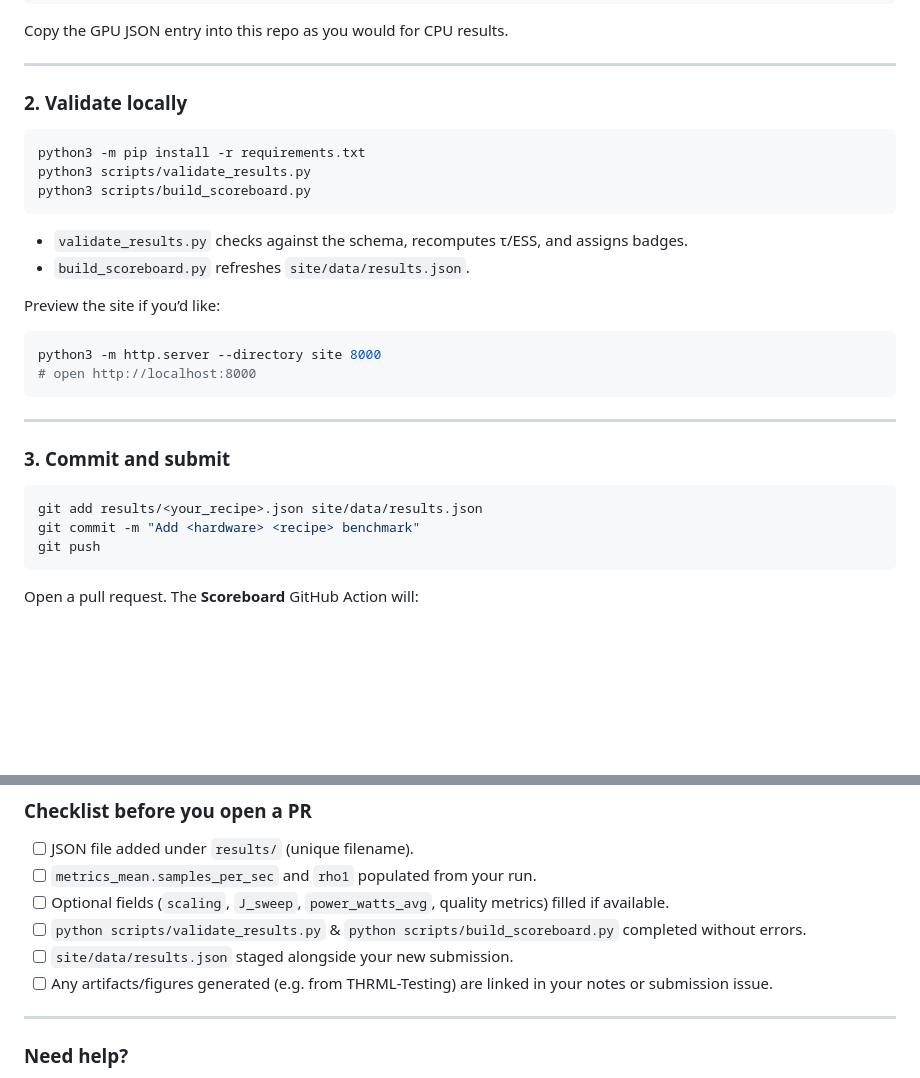
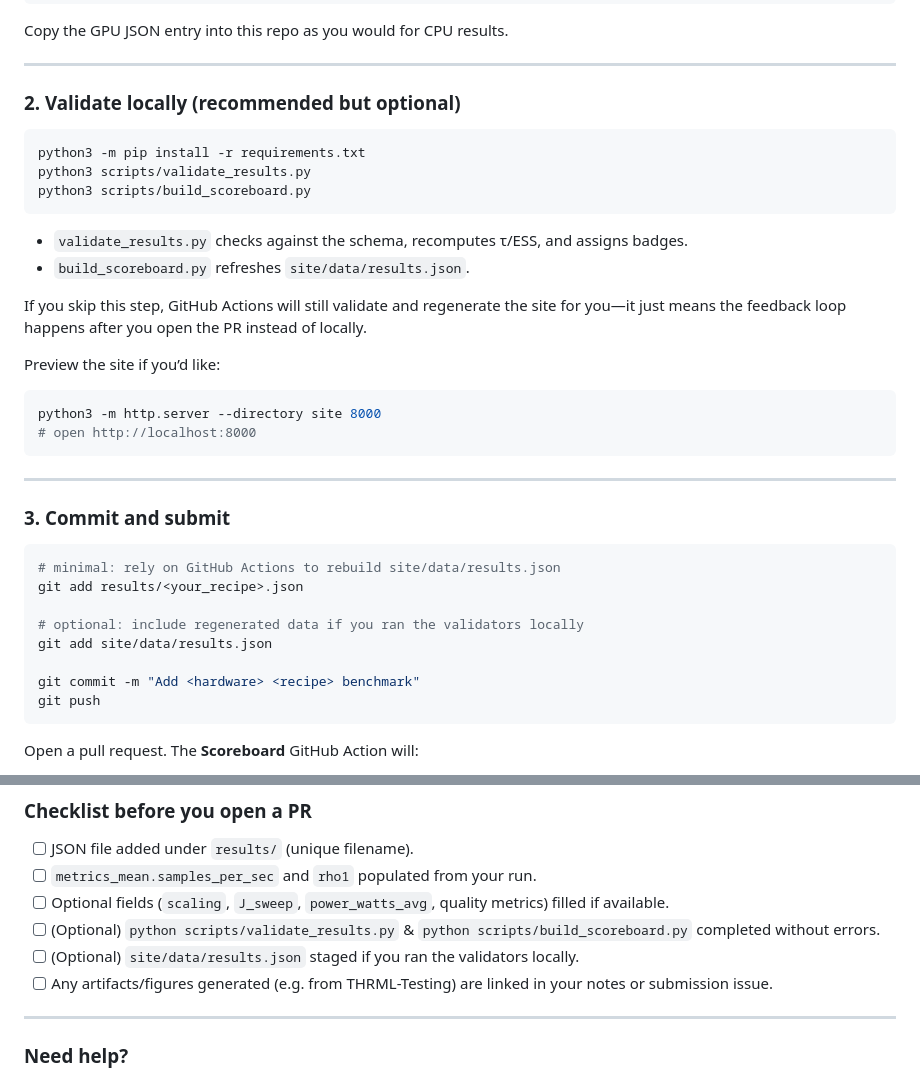
Before and after one commit to bdekraker/THRML-Leaderboard, a Markdown page: CONTRIBUTING.md, 2 parts joined by grey strips. Drawn GitHub-style; blank space fills up the shorter version.

Commit message:
Clarify that Scoreboard Action rebuilds data automatically

````diff
--- a/CONTRIBUTING.md
+++ b/CONTRIBUTING.md
@@ -56,7 +56,7 @@ Copy the GPU JSON entry into this repo as you would for CPU results.
 
 ---
 
-### 2. Validate locally
+### 2. Validate locally (recommended but optional)
 
 ```bash
 python3 -m pip install -r requirements.txt
@@ -66,6 +66,8 @@ python3 scripts/build_scoreboard.py
 
 * `validate_results.py` checks against the schema, recomputes τ/ESS, and assigns badges.
 * `build_scoreboard.py` refreshes `site/data/results.json`.
+
+If you skip this step, GitHub Actions will still validate and regenerate the site for you—it just means the feedback loop happens after you open the PR instead of locally.
 
 Preview the site if you’d like:
 
@@ -79,7 +81,12 @@ python3 -m http.server --directory site 8000
 ### 3. Commit and submit
 
 ```bash
-git add results/<your_recipe>.json site/data/results.json
+# minimal: rely on GitHub Actions to rebuild site/data/results.json
+git add results/<your_recipe>.json
+
+# optional: include regenerated data if you ran the validators locally
+git add site/data/results.json
+
 git commit -m "Add <hardware> <recipe> benchmark"
 git push
 ```
@@ -120,8 +127,8 @@ Optional metrics (`cnn_acc`, `FID`, `power_watts_avg`, etc.) enrich analysis and
 - [ ] JSON file added under `results/` (unique filename).
 - [ ] `metrics_mean.samples_per_sec` and `rho1` populated from your run.
 - [ ] Optional fields (`scaling`, `J_sweep`, `power_watts_avg`, quality metrics) filled if available.
-- [ ] `python scripts/validate_results.py` & `python scripts/build_scoreboard.py` completed without errors.
-- [ ] `site/data/results.json` staged alongside your new submission.
+- [ ] (Optional) `python scripts/validate_results.py` & `python scripts/build_scoreboard.py` completed without errors.
+- [ ] (Optional) `site/data/results.json` staged if you ran the validators locally.
 - [ ] Any artifacts/figures generated (e.g. from THRML-Testing) are linked in your notes or submission issue.
 
 ---
````
